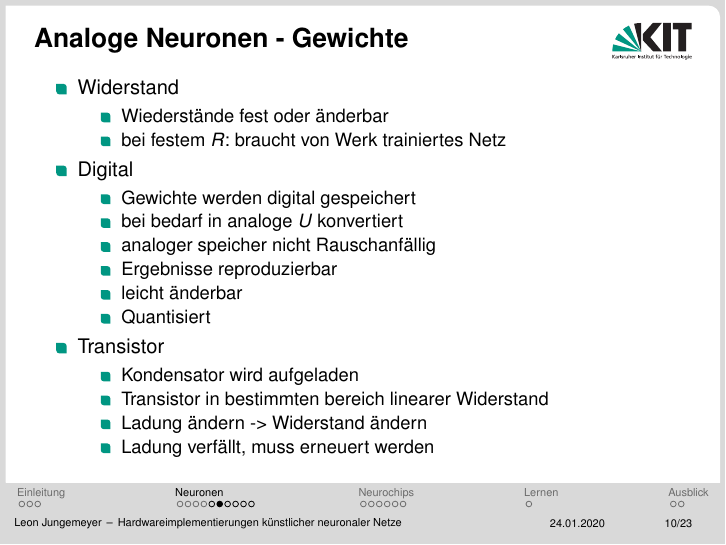
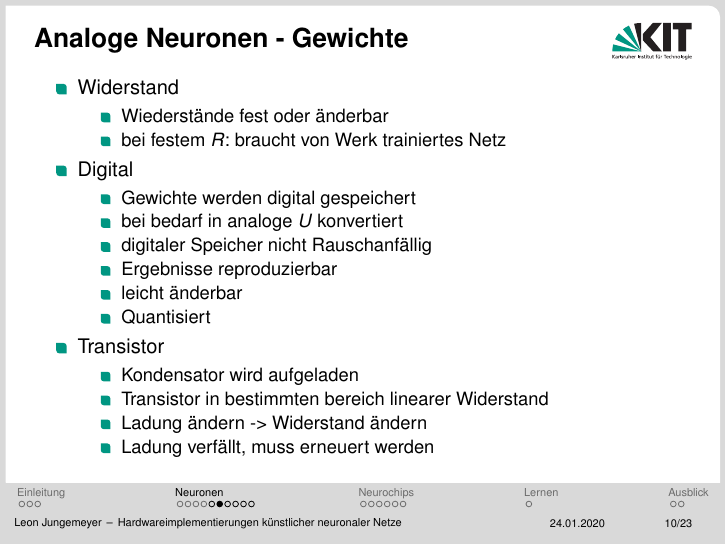
Before and after one commit to ju-leon/Proseminar-Machine-Learning-Hardware, LaTeX slides (presentation/Presentation.tex): page 10 of 23. Compiled offline with pdfLaTeX.

Commit message:
Fix issues

```diff
--- a/presentation/Presentation.tex
+++ b/presentation/Presentation.tex
@@ -147,7 +147,7 @@
             \begin{itemize}
                 \item Gewichte werden digital gespeichert
                 \item bei bedarf in analoge $U$ konvertiert
-                \item analoger speicher nicht Rauschanfällig
+                \item digitaler Speicher nicht Rauschanfällig
                 \item Ergebnisse reproduzierbar
                 \item leicht änderbar
                 \item Quantisiert
```
